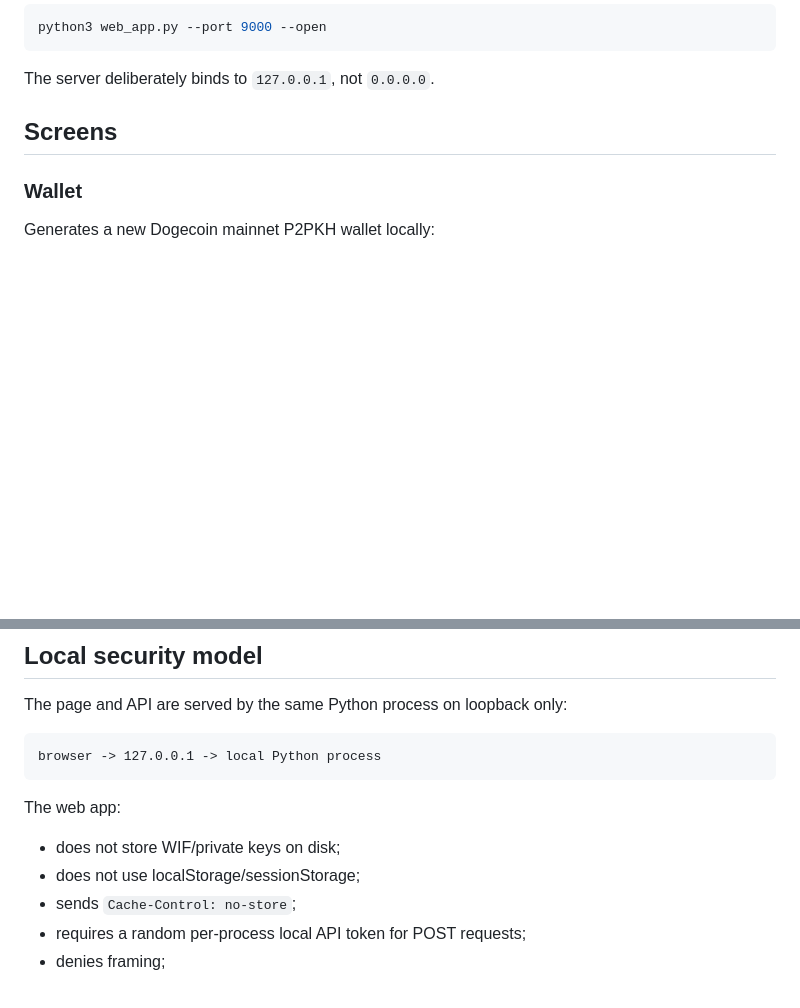
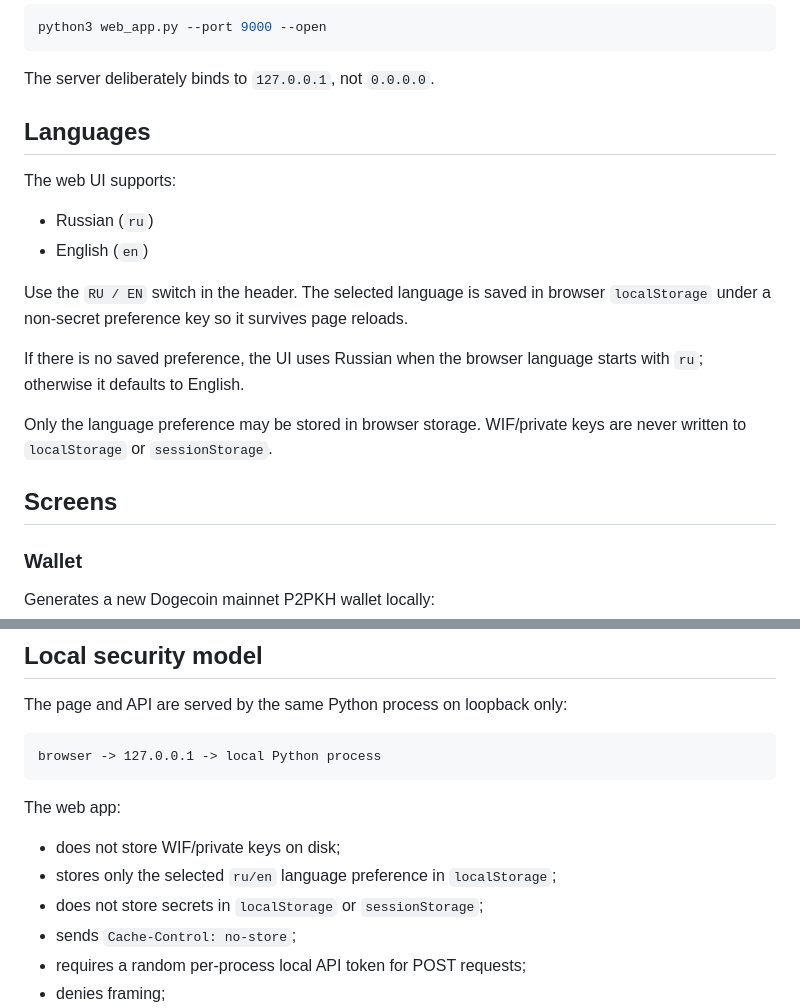
Before and after one commit to Kolyn236/wallet-generator, a Markdown page: WEB_UI.md, 2 parts joined by grey strips. Drawn GitHub-style; blank space fills up the shorter version.

Commit message:
docs(i18n): document RU EN language preference

````diff
--- a/WEB_UI.md
+++ b/WEB_UI.md
@@ -23,6 +23,19 @@ python3 web_app.py --port 9000 --open
 ```
 
 The server deliberately binds to `127.0.0.1`, not `0.0.0.0`.
+
+## Languages
+
+The web UI supports:
+
+- Russian (`ru`)
+- English (`en`)
+
+Use the `RU / EN` switch in the header. The selected language is saved in browser `localStorage` under a non-secret preference key so it survives page reloads.
+
+If there is no saved preference, the UI uses Russian when the browser language starts with `ru`; otherwise it defaults to English.
+
+Only the language preference may be stored in browser storage. WIF/private keys are never written to `localStorage` or `sessionStorage`.
 
 ## Screens
 
@@ -93,7 +106,8 @@ browser -> 127.0.0.1 -> local Python process
 The web app:
 
 - does not store WIF/private keys on disk;
-- does not use localStorage/sessionStorage;
+- stores only the selected `ru/en` language preference in `localStorage`;
+- does not store secrets in `localStorage` or `sessionStorage`;
 - sends `Cache-Control: no-store`;
 - requires a random per-process local API token for POST requests;
 - denies framing;
````
